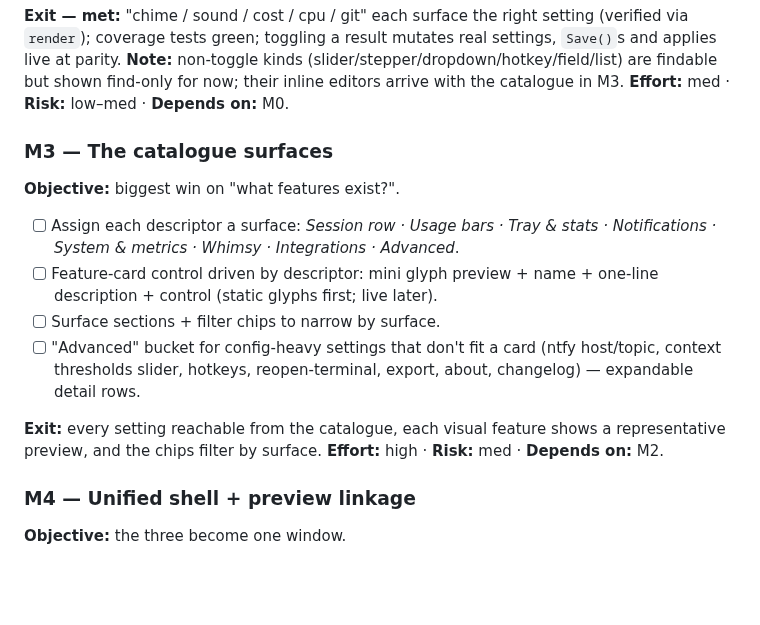
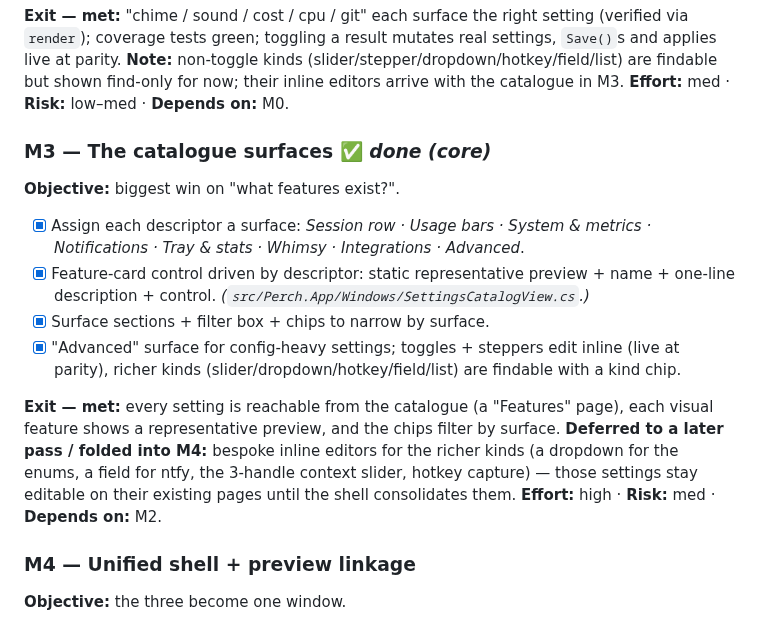
Before and after one commit to ArcticGizmo/perch, a Markdown page: docs/settings-redesign-plan.md, the part around the change. Rendered like a GitHub page; blank space fills up the shorter version.

Commit message:
Mark M3 (core catalogue) complete in the settings-redesign plan
Co-Authored-By: Claude Opus 4.8 <noreply@anthropic.com>

```diff
--- a/docs/settings-redesign-plan.md
+++ b/docs/settings-redesign-plan.md
@@ -141,19 +141,22 @@ coverage tests green; toggling a result mutates real settings, `Save()`s and app
 now; their inline editors arrive with the catalogue in M3.
 **Effort:** med · **Risk:** low–med · **Depends on:** M0.
 
-### M3 — The catalogue surfaces
+### M3 — The catalogue surfaces ✅ *done (core)*
 **Objective:** biggest win on "what features exist?".
 
-- [ ] Assign each descriptor a surface: *Session row · Usage bars · Tray & stats · Notifications · System &
-      metrics · Whimsy · Integrations · Advanced*.
-- [ ] Feature-card control driven by descriptor: mini glyph preview + name + one-line description + control
-      (static glyphs first; live later).
-- [ ] Surface sections + filter chips to narrow by surface.
-- [ ] "Advanced" bucket for config-heavy settings that don't fit a card (ntfy host/topic, context thresholds
-      slider, hotkeys, reopen-terminal, export, about, changelog) — expandable detail rows.
+- [x] Assign each descriptor a surface: *Session row · Usage bars · System & metrics · Notifications ·
+      Tray & stats · Whimsy · Integrations · Advanced*.
+- [x] Feature-card control driven by descriptor: static representative preview + name + one-line description +
+      control. *(`src/Perch.App/Windows/SettingsCatalogView.cs`.)*
+- [x] Surface sections + filter box + chips to narrow by surface.
+- [x] "Advanced" surface for config-heavy settings; toggles + steppers edit inline (live at parity), richer
+      kinds (slider/dropdown/hotkey/field/list) are findable with a kind chip.
 
-**Exit:** every setting reachable from the catalogue, each visual feature shows a representative preview, and
-the chips filter by surface.
+**Exit — met:** every setting is reachable from the catalogue (a "Features" page), each visual feature shows a
+representative preview, and the chips filter by surface.
+**Deferred to a later pass / folded into M4:** bespoke inline editors for the richer kinds (a dropdown for
+the enums, a field for ntfy, the 3-handle context slider, hotkey capture) — those settings stay editable on
+their existing pages until the shell consolidates them.
 **Effort:** high · **Risk:** med · **Depends on:** M2.
 
 ### M4 — Unified shell + preview linkage
```
